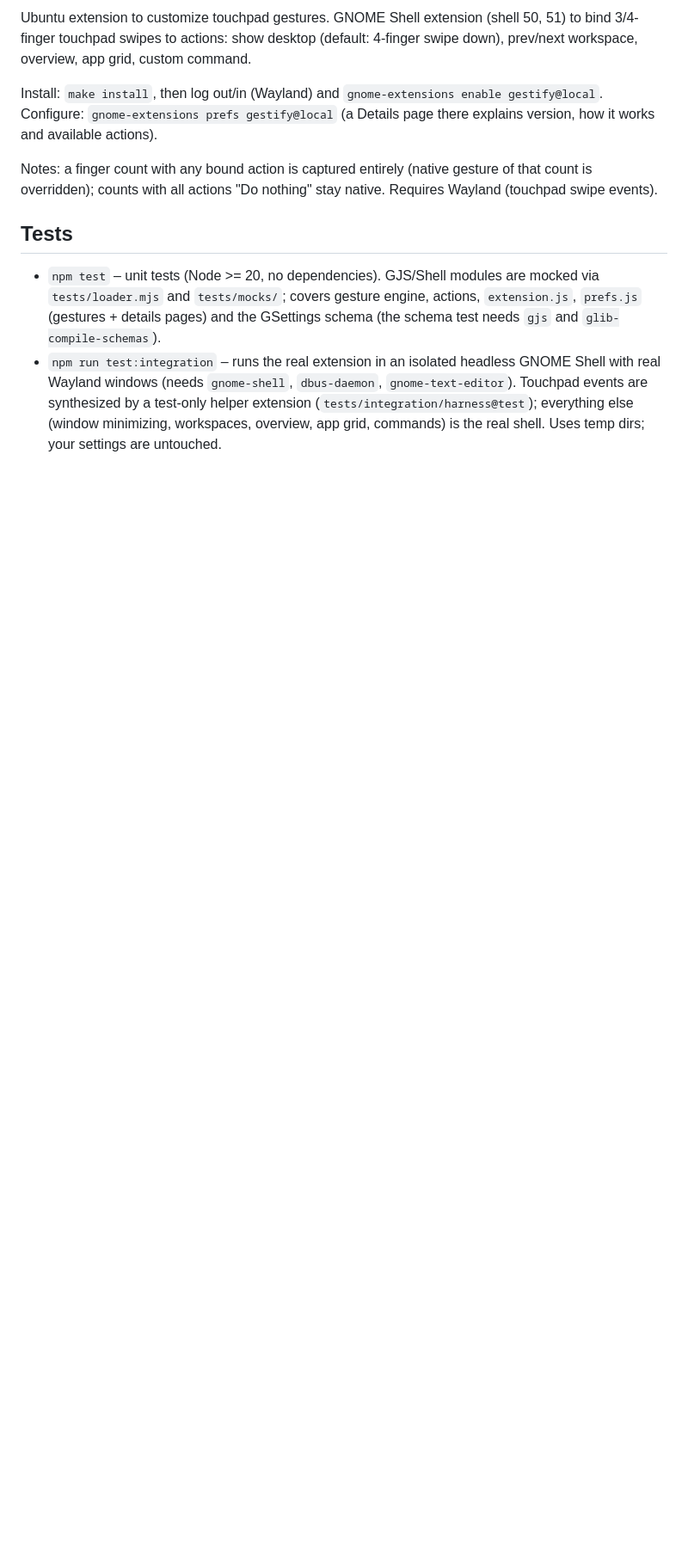
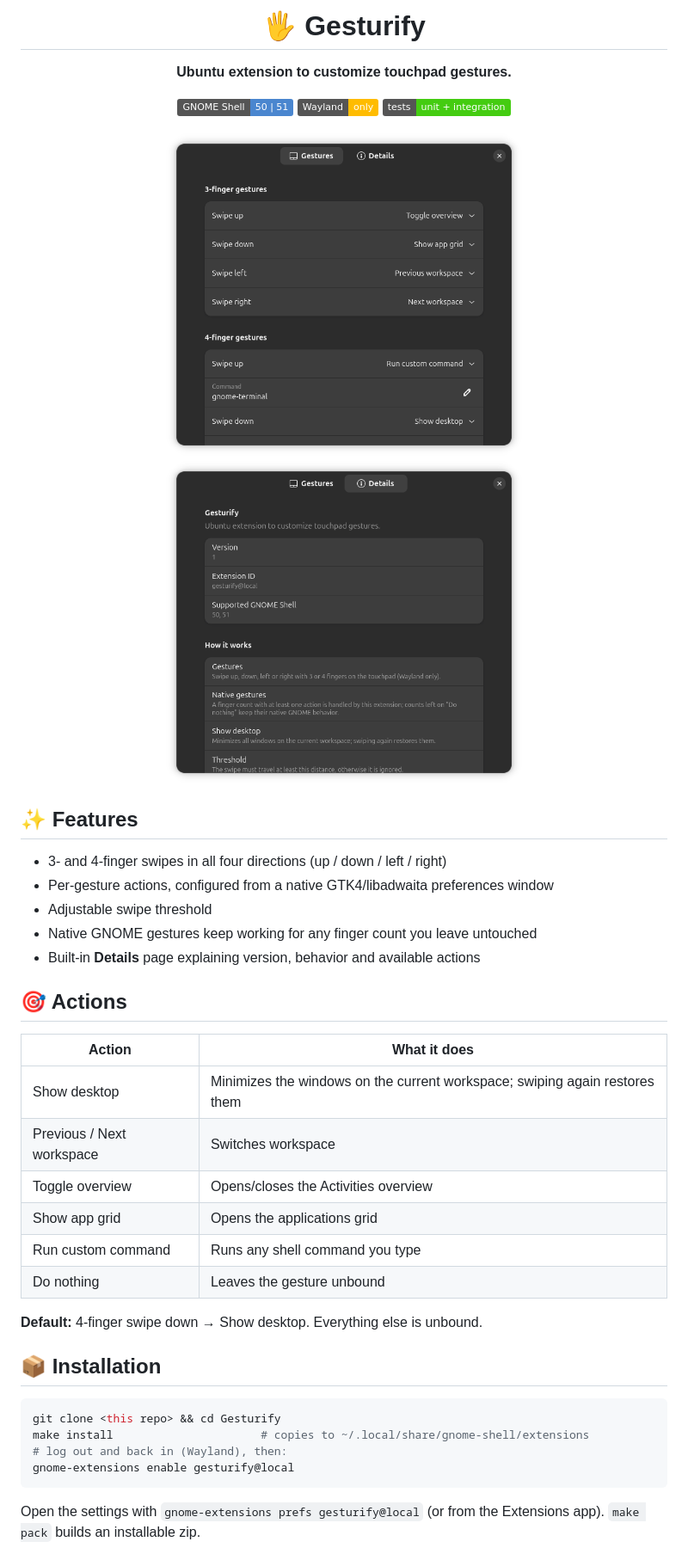
Before and after one commit to gianlucasquarcia/Gesturify, a Markdown page: README.md, the part around one of its changes. Shown at 86% size. GitHub-like rendering; pictures changed too: docs/screenshots/details.png (added), docs/screenshots/preferences.png (added); badges without logos; blank space fills up the shorter version.

Commit message:
Rename to Gesturify, polish README, add screenshots
Co-authored-by: Copilot <223556219+Copilot@users.noreply.github.com>

````diff
--- a/README.md
+++ b/README.md
@@ -2,19 +2,47 @@
 
-Ubuntu extension to customize touchpad gestures. GNOME Shell extension (shell 50, 51) to bind 3/4-finger touchpad swipes to actions:
-show desktop (default: 4-finger swipe down), prev/next workspace, overview, app grid, custom command.
+# 🖐️ Gesturify
 
-Install: `make install`, then log out/in (Wayland) and `gnome-extensions enable gestify@local`.
-Configure: `gnome-extensions prefs gestify@local` (a Details page there explains version, how it works and available actions).
+**Ubuntu extension to customize touchpad gestures.**
 
-Notes: a finger count with any bound action is captured entirely (native gesture of that count is overridden);
-counts with all actions "Do nothing" stay native. Requires Wayland (touchpad swipe events).
+![GNOME Shell](https://img.shields.io/badge/GNOME%20Shell-50%20%7C%2051-4a86cf?logo=gnome&logoColor=white)
+![Wayland](https://img.shields.io/badge/Wayland-only-ffbc00)
+![Tests](https://img.shields.io/badge/tests-unit%20%2B%20integration-brightgreen)
 
-## Tests
+<img src="docs/screenshots/preferences.png" alt="Gesturify preferences" width="420">
+<img src="docs/screenshots/details.png" alt="Gesturify details page" width="420">
 
-- `npm test` – unit tests (Node >= 20, no dependencies). GJS/Shell modules are mocked via `tests/loader.mjs`
-  and `tests/mocks/`; covers gesture engine, actions, `extension.js`, `prefs.js` (gestures + details pages) and the GSettings schema
-  (the schema test needs `gjs` and `glib-compile-schemas`).
-- `npm run test:integration` – runs the real extension in an isolated headless GNOME Shell with real
-  Wayland windows (needs `gnome-shell`, `dbus-daemon`, `gnome-text-editor`). Touchpad events are synthesized
-  by a test-only helper extension (`tests/integration/harness@test`); everything else (window minimizing,
-  workspaces, overview, app grid, commands) is the real shell. Uses temp dirs; your settings are untouched.
+</div>
+
+## ✨ Features
+
+- 3- and 4-finger swipes in all four directions (up / down / left / right)
+- Per-gesture actions, configured from a native GTK4/libadwaita preferences window
+- Adjustable swipe threshold
+- Native GNOME gestures keep working for any finger count you leave untouched
+- Built-in **Details** page explaining version, behavior and available actions
+
+## 🎯 Actions
+
+| Action | What it does |
+| --- | --- |
+| Show desktop | Minimizes the windows on the current workspace; swiping again restores them |
+| Previous / Next workspace | Switches workspace |
+| Toggle overview | Opens/closes the Activities overview |
+| Show app grid | Opens the applications grid |
+| Run custom command | Runs any shell command you type |
+| Do nothing | Leaves the gesture unbound |
+
+**Default:** 4-finger swipe down → Show desktop. Everything else is unbound.
+
+## 📦 Installation
+
+```bash
+git clone <this repo> && cd Gesturify
+make install                      # copies to ~/.local/share/gnome-shell/extensions
+# log out and back in (Wayland), then:
+gnome-extensions enable gesturify@local
+```
+
+Open the settings with `gnome-extensions prefs gesturify@local` (or from the Extensions app).
+`make pack` builds an installable zip.
+
````
Also changed, not shown: other parts of README.md (+28 -1 lines), 13 other files.
